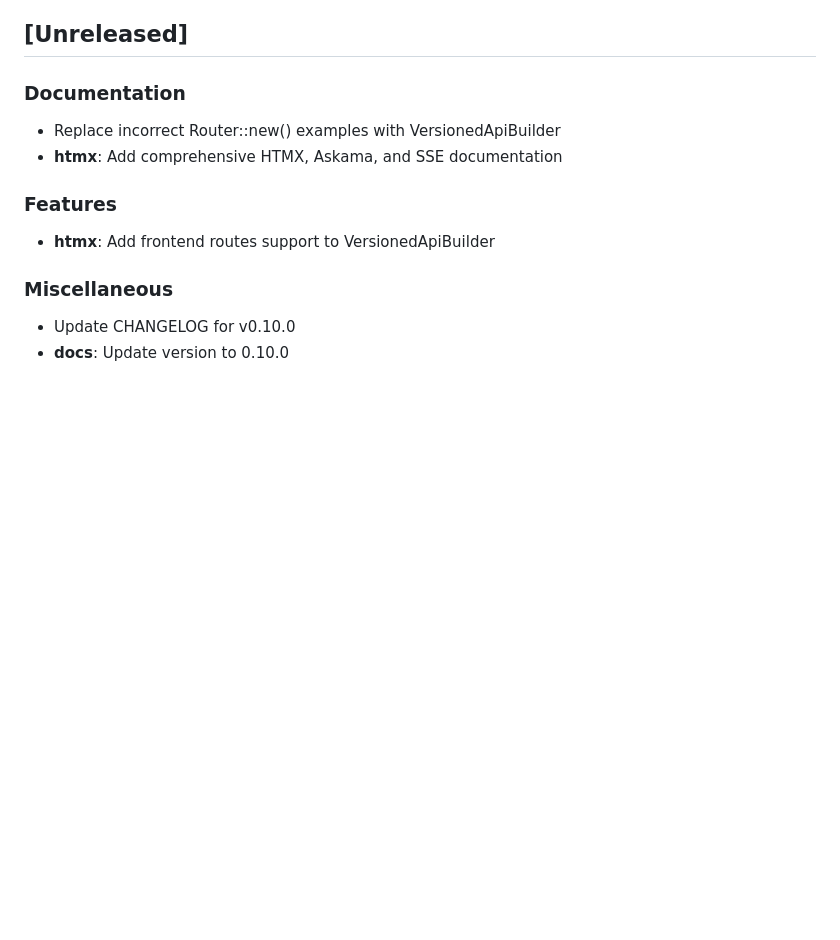
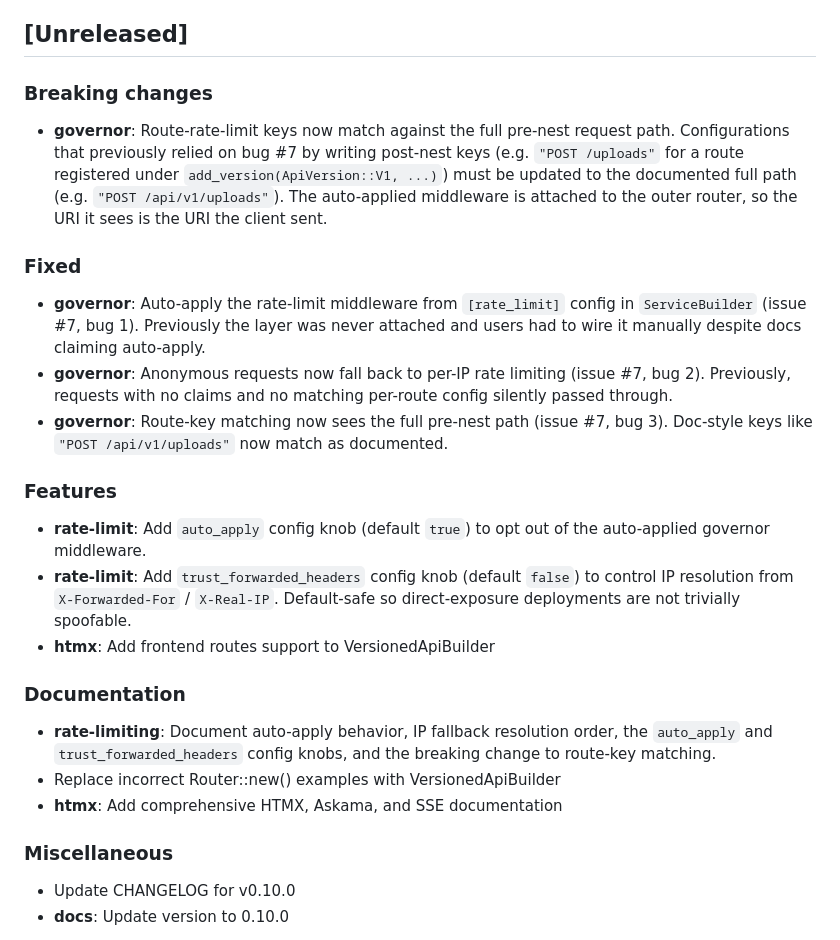
Before and after one commit to Govcraft/acton-service, a Markdown page: CHANGELOG.md, the part around the change. Drawn GitHub-style; blank space fills up the shorter version.

Commit message:
docs(rate-limiting): document auto-apply and IP fallback (issue #7)
Update the rate-limiting page and CHANGELOG to reflect the now-working
behaviour:

- Quick Start: state that the middleware is auto-applied by
  ServiceBuilder when the `governor` feature is on, and that it sits
  on the OUTER router so route keys match the full pre-nest path.
- Document the `auto_apply` and `trust_forwarded_headers` config
  knobs and the IP resolution order
  (X-Forwarded-For -> X-Real-IP -> ConnectInfo).
- Call out the breaking change for users who relied on the previous
  bug by writing post-nest keys.

CHANGELOG: split the Unreleased section into Breaking / Fixed /
Features / Documentation, with an entry per bug fixed in #7 and per
new config knob.

Refs: #7

```diff
--- a/CHANGELOG.md
+++ b/CHANGELOG.md
@@ -7,14 +7,45 @@ and this project adheres to [Semantic Versioning](https://semver.org/spec/v2.0.0
 
 ## [Unreleased]
 
-### Documentation
+### Breaking changes
 
-- Replace incorrect Router::new() examples with VersionedApiBuilder
-- **htmx**: Add comprehensive HTMX, Askama, and SSE documentation
+- **governor**: Route-rate-limit keys now match against the full pre-nest
+  request path. Configurations that previously relied on bug #7 by writing
+  post-nest keys (e.g. `"POST /uploads"` for a route registered under
+  `add_version(ApiVersion::V1, ...)`) must be updated to the documented
+  full path (e.g. `"POST /api/v1/uploads"`). The auto-applied middleware is
+  attached to the outer router, so the URI it sees is the URI the client
+  sent.
+
+### Fixed
+
+- **governor**: Auto-apply the rate-limit middleware from
+  `[rate_limit]` config in `ServiceBuilder` (issue #7, bug 1). Previously the
+  layer was never attached and users had to wire it manually despite docs
+  claiming auto-apply.
+- **governor**: Anonymous requests now fall back to per-IP rate limiting
+  (issue #7, bug 2). Previously, requests with no claims and no matching
+  per-route config silently passed through.
+- **governor**: Route-key matching now sees the full pre-nest path
+  (issue #7, bug 3). Doc-style keys like `"POST /api/v1/uploads"` now match
+  as documented.
 
 ### Features
 
+- **rate-limit**: Add `auto_apply` config knob (default `true`) to opt out
+  of the auto-applied governor middleware.
+- **rate-limit**: Add `trust_forwarded_headers` config knob (default
+  `false`) to control IP resolution from `X-Forwarded-For` / `X-Real-IP`.
+  Default-safe so direct-exposure deployments are not trivially spoofable.
 - **htmx**: Add frontend routes support to VersionedApiBuilder
+
+### Documentation
+
+- **rate-limiting**: Document auto-apply behavior, IP fallback resolution
+  order, the `auto_apply` and `trust_forwarded_headers` config knobs, and
+  the breaking change to route-key matching.
+- Replace incorrect Router::new() examples with VersionedApiBuilder
+- **htmx**: Add comprehensive HTMX, Askama, and SSE documentation
 
 ### Miscellaneous
 
```
Also changed, not shown: 1 other file.
